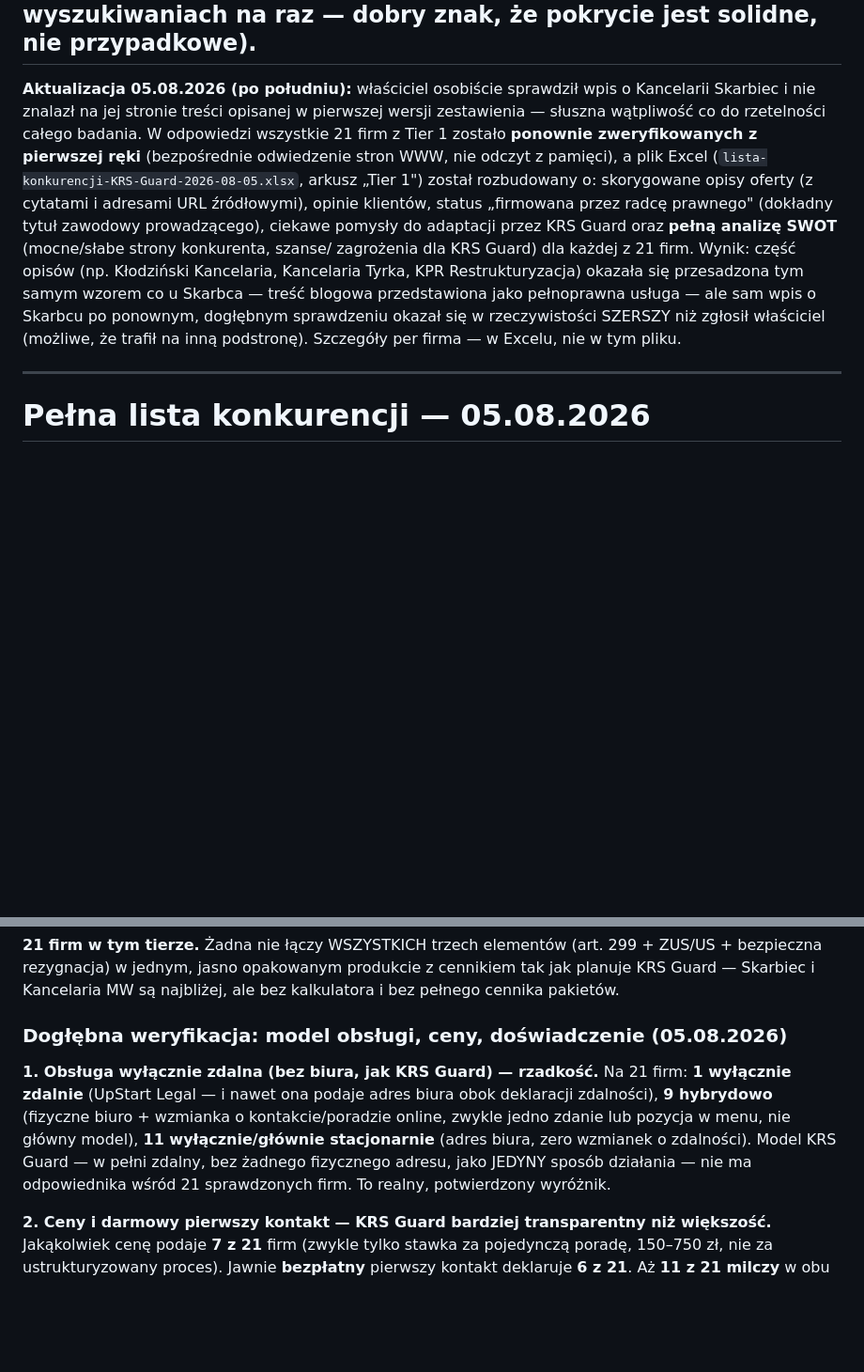
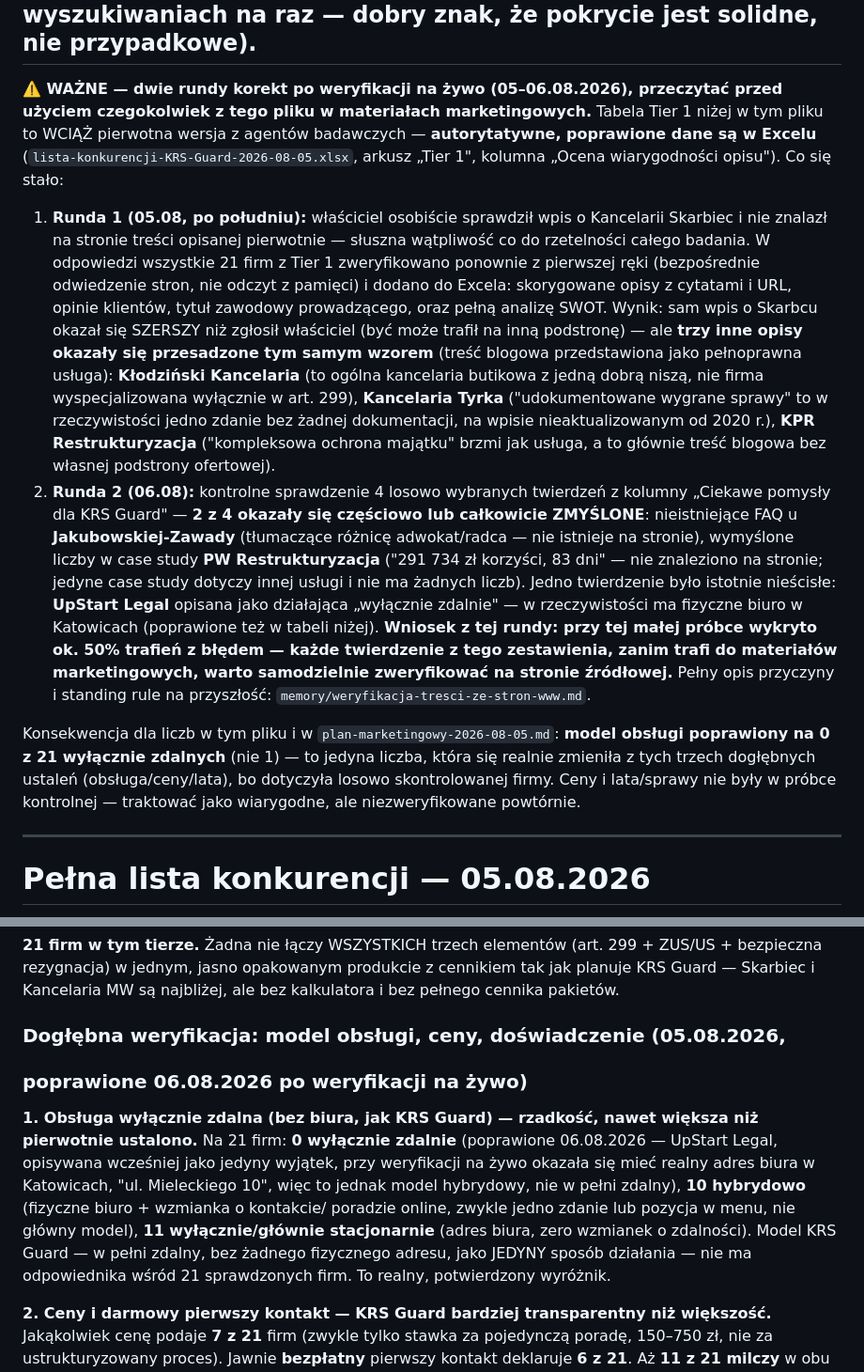
Before and after one commit to pczak333/kancelaria-prs-strona-www, a Markdown page: plany/lista-konkurencji-2026-08-05.md, 2 parts joined by grey strips. Shown at 94% size. GitHub-like rendering; blank space fills up the shorter version.

Commit message:
Sprostuj 4 bledne/wymyslone twierdzenia w arkuszu po weryfikacji na zywo w przegladarce (KSK, UpStart Legal, Jakubowska-Zawada, PW Restrukturyzacja) + dodaj ostrzezenie o rzetelnosci

```diff
--- a/plany/lista-konkurencji-2026-08-05.md
+++ b/plany/lista-konkurencji-2026-08-05.md
@@ -10,19 +10,42 @@ znalazły łącznie ok. **115 unikalnych podmiotów** po usunięciu duplikatów
 pokrycie jest solidne, nie przypadkowe).
 ---
 
-**Aktualizacja 05.08.2026 (po południu):** właściciel osobiście sprawdził wpis o Kancelarii
-Skarbiec i nie znalazł na jej stronie treści opisanej w pierwszej wersji zestawienia — słuszna
-wątpliwość co do rzetelności całego badania. W odpowiedzi wszystkie 21 firm z Tier 1 zostało
-**ponownie zweryfikowanych z pierwszej ręki** (bezpośrednie odwiedzenie stron WWW, nie odczyt
-z pamięci), a plik Excel (`lista-konkurencji-KRS-Guard-2026-08-05.xlsx`, arkusz „Tier 1") został
-rozbudowany o: skorygowane opisy oferty (z cytatami i adresami URL źródłowymi), opinie klientów,
-status „firmowana przez radcę prawnego" (dokładny tytuł zawodowy prowadzącego), ciekawe pomysły
-do adaptacji przez KRS Guard oraz **pełną analizę SWOT** (mocne/słabe strony konkurenta, szanse/
-zagrożenia dla KRS Guard) dla każdej z 21 firm. Wynik: część opisów (np. Kłodziński Kancelaria,
-Kancelaria Tyrka, KPR Restrukturyzacja) okazała się przesadzona tym samym wzorem co u Skarbca —
-treść blogowa przedstawiona jako pełnoprawna usługa — ale sam wpis o Skarbcu po ponownym,
-dogłębnym sprawdzeniu okazał się w rzeczywistości SZERSZY niż zgłosił właściciel (możliwe, że
-trafił na inną podstronę). Szczegóły per firma — w Excelu, nie w tym pliku.
+**⚠️ WAŻNE — dwie rundy korekt po weryfikacji na żywo (05–06.08.2026), przeczytać przed
+użyciem czegokolwiek z tego pliku w materiałach marketingowych.** Tabela Tier 1 niżej w tym
+pliku to WCIĄŻ pierwotna wersja z agentów badawczych — **autorytatywne, poprawione dane są w
+Excelu** (`lista-konkurencji-KRS-Guard-2026-08-05.xlsx`, arkusz „Tier 1", kolumna „Ocena
+wiarygodności opisu"). Co się stało:
+
+1. **Runda 1 (05.08, po południu):** właściciel osobiście sprawdził wpis o Kancelarii Skarbiec
+   i nie znalazł na stronie treści opisanej pierwotnie — słuszna wątpliwość co do rzetelności
+   całego badania. W odpowiedzi wszystkie 21 firm z Tier 1 zweryfikowano ponownie z pierwszej
+   ręki (bezpośrednie odwiedzenie stron, nie odczyt z pamięci) i dodano do Excela: skorygowane
+   opisy z cytatami i URL, opinie klientów, tytuł zawodowy prowadzącego, oraz pełną analizę
+   SWOT. Wynik: sam wpis o Skarbcu okazał się SZERSZY niż zgłosił właściciel (być może trafił
+   na inną podstronę) — ale **trzy inne opisy okazały się przesadzone tym samym wzorem**
+   (treść blogowa przedstawiona jako pełnoprawna usługa): **Kłodziński Kancelaria** (to ogólna
+   kancelaria butikowa z jedną dobrą niszą, nie firma wyspecjalizowana wyłącznie w art. 299),
+   **Kancelaria Tyrka** ("udokumentowane wygrane sprawy" to w rzeczywistości jedno zdanie bez
+   żadnej dokumentacji, na wpisie nieaktualizowanym od 2020 r.), **KPR Restrukturyzacja**
+   ("kompleksowa ochrona majątku" brzmi jak usługa, a to głównie treść blogowa bez własnej
+   podstrony ofertowej).
+2. **Runda 2 (06.08):** kontrolne sprawdzenie 4 losowo wybranych twierdzeń z kolumny „Ciekawe
+   pomysły dla KRS Guard" — **2 z 4 okazały się częściowo lub całkowicie ZMYŚLONE**: nieistniejące
+   FAQ u **Jakubowskiej-Zawady** (tłumaczące różnicę adwokat/radca — nie istnieje na stronie),
+   wymyślone liczby w case study **PW Restrukturyzacja** ("291 734 zł korzyści, 83 dni" — nie
+   znaleziono na stronie; jedyne case study dotyczy innej usługi i nie ma żadnych liczb). Jedno
+   twierdzenie było istotnie nieścisłe: **UpStart Legal** opisana jako działająca „wyłącznie
+   zdalnie" — w rzeczywistości ma fizyczne biuro w Katowicach (poprawione też w tabeli niżej).
+   **Wniosek z tej rundy: przy tej małej próbce wykryto ok. 50% trafień z błędem — każde
+   twierdzenie z tego zestawienia, zanim trafi do materiałów marketingowych, warto samodzielnie
+   zweryfikować na stronie źródłowej.** Pełny opis przyczyny i standing rule na przyszłość:
+   `memory/weryfikacja-tresci-ze-stron-www.md`.
+
+Konsekwencja dla liczb w tym pliku i w `plan-marketingowy-2026-08-05.md`: **model obsługi
+poprawiony na 0 z 21 wyłącznie zdalnych** (nie 1) — to jedyna liczba, która się realnie zmieniła
+z tych trzech dogłębnych ustaleń (obsługa/ceny/lata), bo dotyczyła losowo skontrolowanej firmy.
+Ceny i lata/sprawy nie były w próbce kontrolnej — traktować jako wiarygodne, ale niezweryfikowane
+powtórnie.
 
 ---
 
@@ -81,15 +104,19 @@ dotyczy wprost tej specjalizacji. Szczegóły w sekcji niżej.
 produkcie z cennikiem tak jak planuje KRS Guard — Skarbiec i Kancelaria MW
 są najbliżej, ale bez kalkulatora i bez pełnego cennika pakietów.
 
-### Dogłębna weryfikacja: model obsługi, ceny, doświadczenie (05.08.2026)
+### Dogłębna weryfikacja: model obsługi, ceny, doświadczenie (05.08.2026,
+### poprawione 06.08.2026 po weryfikacji na żywo)
 
-**1. Obsługa wyłącznie zdalna (bez biura, jak KRS Guard) — rzadkość.**
-Na 21 firm: **1 wyłącznie zdalnie** (UpStart Legal — i nawet ona podaje
-adres biura obok deklaracji zdalności), **9 hybrydowo** (fizyczne biuro +
-wzmianka o kontakcie/poradzie online, zwykle jedno zdanie lub pozycja w
-menu, nie główny model), **11 wyłącznie/głównie stacjonarnie** (adres biura,
-zero wzmianek o zdalności). Model KRS Guard — w pełni zdalny, bez żadnego
-fizycznego adresu, jako JEDYNY sposób działania — nie ma odpowiednika wśród
+**1. Obsługa wyłącznie zdalna (bez biura, jak KRS Guard) — rzadkość, nawet
+większa niż pierwotnie ustalono.** Na 21 firm: **0 wyłącznie zdalnie**
+(poprawione 06.08.2026 — UpStart Legal, opisywana wcześniej jako jedyny
+wyjątek, przy weryfikacji na żywo okazała się mieć realny adres biura w
+Katowicach, "ul. Mieleckiego 10", więc to jednak model hybrydowy, nie w
+pełni zdalny), **10 hybrydowo** (fizyczne biuro + wzmianka o kontakcie/
+poradzie online, zwykle jedno zdanie lub pozycja w menu, nie główny model),
+**11 wyłącznie/głównie stacjonarnie** (adres biura, zero wzmianek o
+zdalności). Model KRS Guard — w pełni zdalny, bez żadnego fizycznego
+adresu, jako JEDYNY sposób działania — nie ma odpowiednika wśród
 21 sprawdzonych firm. To realny, potwierdzony wyróżnik.
 
 **2. Ceny i darmowy pierwszy kontakt — KRS Guard bardziej transparentny
```
Also changed, not shown: other parts of plany/lista-konkurencji-2026-08-05.md (+4 -4 lines), plany/plan-marketingowy-2026-08-05.md (+13 -9 lines).
